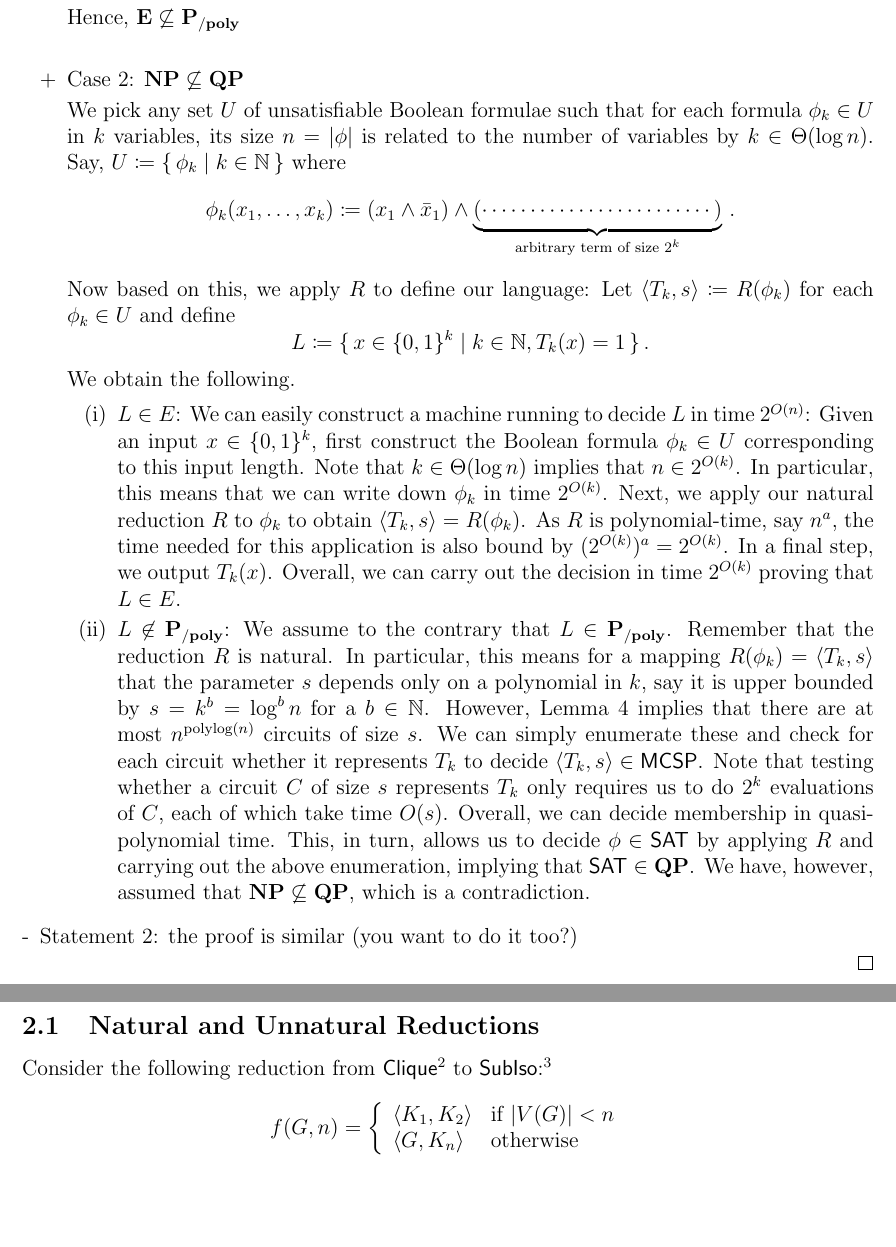
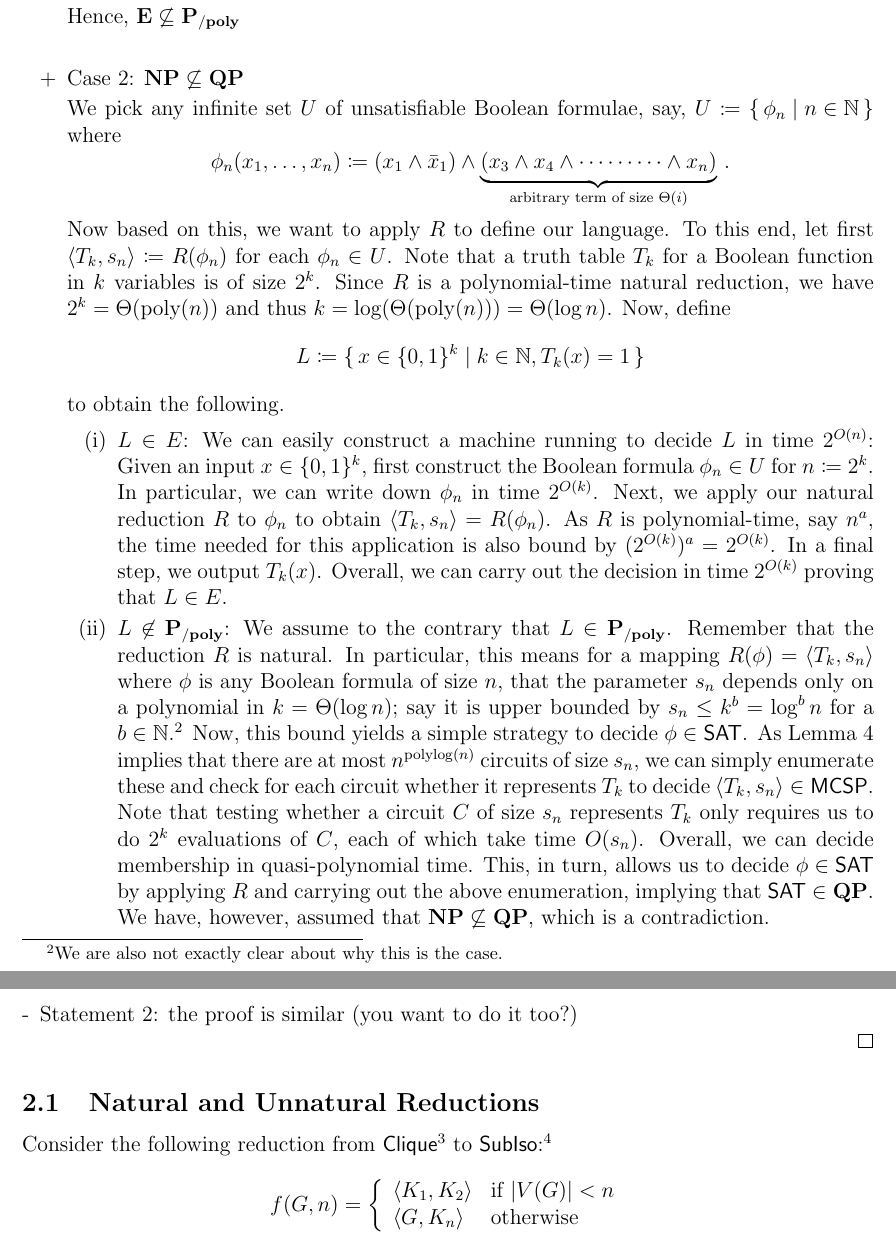
Before and after one commit to 285714/CS535, a LaTeX document (KC-Theorem15.tex): two parts of pages 5 and 6 of 6, joined at a grey line, cut so that both start at the same text, the shorter picture padded with empty space. Compiled offline with pdfLaTeX.

Commit message:
fix case2 of thm15 somewhat

```diff
--- a/KC-Theorem15.tex
+++ b/KC-Theorem15.tex
@@ -354,42 +354,42 @@ If $\mathprob{MCSP}$ is $\NP$-hard under a natural reduction from $\mathprob{SAT
 
 		\item Case 2: $\NP \not\subseteq \class{QP}$
 
-      We pick any set $U$ of unsatisfiable Boolean formulae such that for each
-      formula $\phi_k \in U$ in $k$ variables, its size $n = |\phi|$ is related
-      to the number of variables by $k \in \Theta(\log n)$. Say,
-      $U \coloneqq \set{ \phi_k \mid k \in \N }$
+      We pick any infinite set $U$ of unsatisfiable Boolean formulae, say,
+      $U \coloneqq \set{ \phi_n \mid n \in \N }$
       where
       \[
-        \phi_k(x_1, \dots, x_k) \coloneqq
+        \phi_n(x_1, \dots, x_n) \coloneqq
         (x_1 \land \bar x_1) \land
-        \underbrace{(\cdots \cdots\cdots \cdots \cdots \cdots\cdots \cdots)}_{
-          \textrm{arbitrary term of size $2^k$}} \,.
+        \underbrace{(x_3 \land x_4 \land \cdots \cdots \cdots \land x_n)}_{
+          \textrm{arbitrary term of size $\Theta(i)$}} \,.
       \]
-      Now based on this, we apply $R$ to define our language: Let
-      $\langle T_k, s \rangle \coloneqq R(\phi_k)$ for each $\phi_k \in U$
-      and define
+      Now based on this, we want to apply $R$ to define our language. To this
+      end, let first
+      $\langle T_k, s_n \rangle \coloneqq R(\phi_n)$ for each $\phi_n \in U$.
+      Note that a truth table $T_k$ for a Boolean function in $k$ variables is
+      of size $2^k$. Since $R$ is a polynomial-time natural reduction, we have
+      $2^k = \Theta(\textrm{poly}(n))$ and thus
+      $k = \log(\Theta(\textrm{poly}(n))) = \Theta(\log n)$.
+      Now, define
       \[
         L \coloneqq
         \set{
           x \in \{0,1\}^k \mid
           k \in \N,
           T_k(x) = 1
-        } \,.
+        }
       \]
-      We obtain the following.
+      to obtain the following.
       \begin{enumerate}[(i)]
         \item $L \in E$:
           %
           We can easily construct a machine running to decide $L$ in time
           $2^{O(n)}$: Given an input $x \in \{0,1\}^k$, first construct the
-          Boolean formula $\phi_k \in U$ corresponding to this input length.
-          Note that $k \in \Theta(\log n)$ implies
-          that $n \in 2^{O(k)}$. % why would that be?
-          In particular, this means that we can write down $\phi_k$ in time
-          $2^{O(k)}$.
+          Boolean formula $\phi_n \in U$ for $n \coloneqq 2^k$.
+          In particular, we can write down $\phi_n$ in time $2^{O(k)}$.
           %
-          Next, we apply our natural reduction $R$ to $\phi_k$ to obtain
-          $\langle T_k, s \rangle = R(\phi_k)$.
+          Next, we apply our natural reduction $R$ to $\phi_n$ to obtain
+          $\langle T_k, s_n \rangle = R(\phi_n)$.
           As $R$ is polynomial-time, say $n^a$, the time needed for this
           application is also bound by $(2^{O(k)})^a = 2^{O(k)}$.
           %
@@ -402,19 +402,25 @@ If $\mathprob{MCSP}$ is $\NP$-hard under a natural reduction from $\mathprob{SAT
           %
           We assume to the contrary that $L \in \Ppoly$.
           Remember that the reduction $R$ is natural. In particular, this means
-          for a mapping $R(\phi_k) = \langle T_k, s \rangle$ that
-          the parameter $s$ depends only on a polynomial in $k$, say it is
+          for a mapping $R(\phi) = \langle T_k, s_n \rangle$ where
+          $\phi$ is any Boolean formula of size $n$, that
+          the parameter $s_n$ depends only on a polynomial in
+          $k = \Theta(\log n)$; say it is
           upper bounded by
-          $s = k^b = \log^b n$ % more like \Theta(...)
-          for a $b \in \N$.
-          However, Lemma~\ref{lem:num-of-circs} implies that there are at
-          most $n^{\mathrm{polylog}(n)}$ circuits of size $s$.
-          We can simply enumerate these and check for each circuit whether
+          $s_n \le k^b = \log^b n$ % more like \Theta(...)
+          for a $b \in \N$.\footnote{
+            We are also not exactly clear about why this is the case.
+          }
+          %
+          Now, this bound yields a simple strategy to decide $\phi \in \SAT$.
+          As Lemma~\ref{lem:num-of-circs} implies that there are at
+          most $n^{\mathrm{polylog}(n)}$ circuits of size $s_n$,
+          we can simply enumerate these and check for each circuit whether
           it represents $T_k$ to decide
-          $\langle T_k , s\rangle \in \mathprob{MCSP}$.
-          Note that testing whether a circuit $C$ of size $s$ represents
+          $\langle T_k , s_n \rangle \in \mathprob{MCSP}$.
+          Note that testing whether a circuit $C$ of size $s_n$ represents
           $T_k$ only requires us to do $2^k$ evaluations of $C$, each of which
-          take time $O(s)$.
+          take time $O(s_n)$.
           Overall, we can decide membership in quasi-polynomial time.
           This, in turn, allows us to decide $\phi \in \SAT$ by applying $R$
           and carrying out the above enumeration,
```
